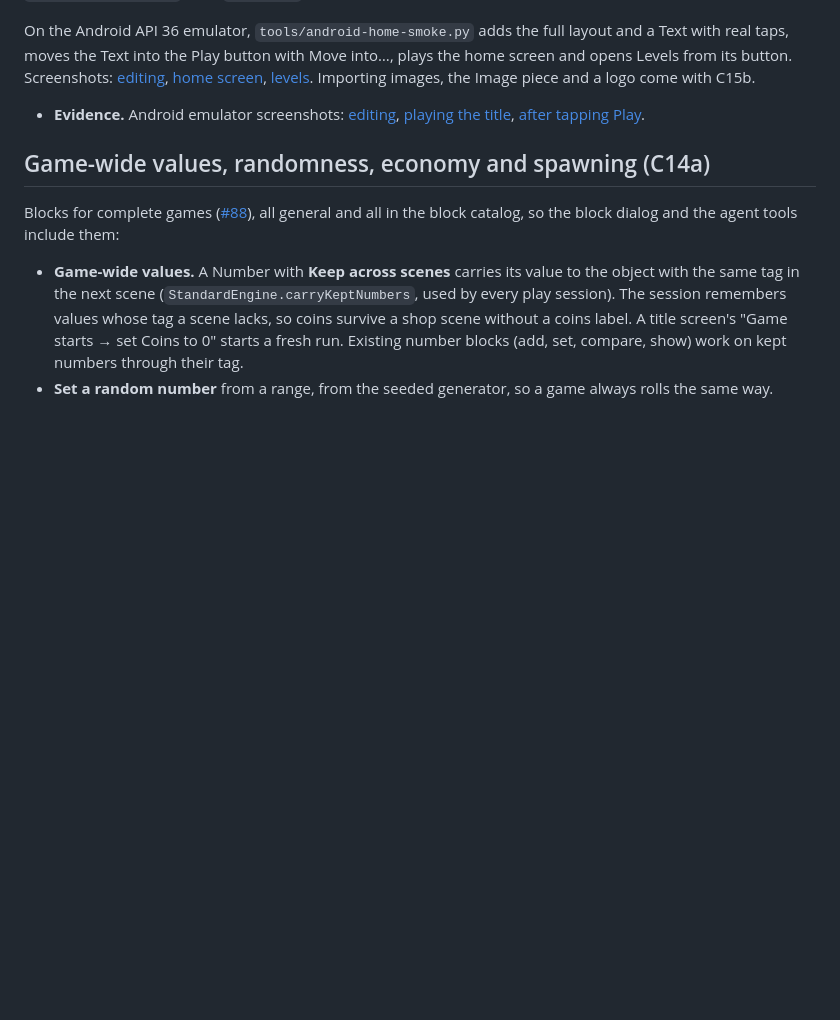
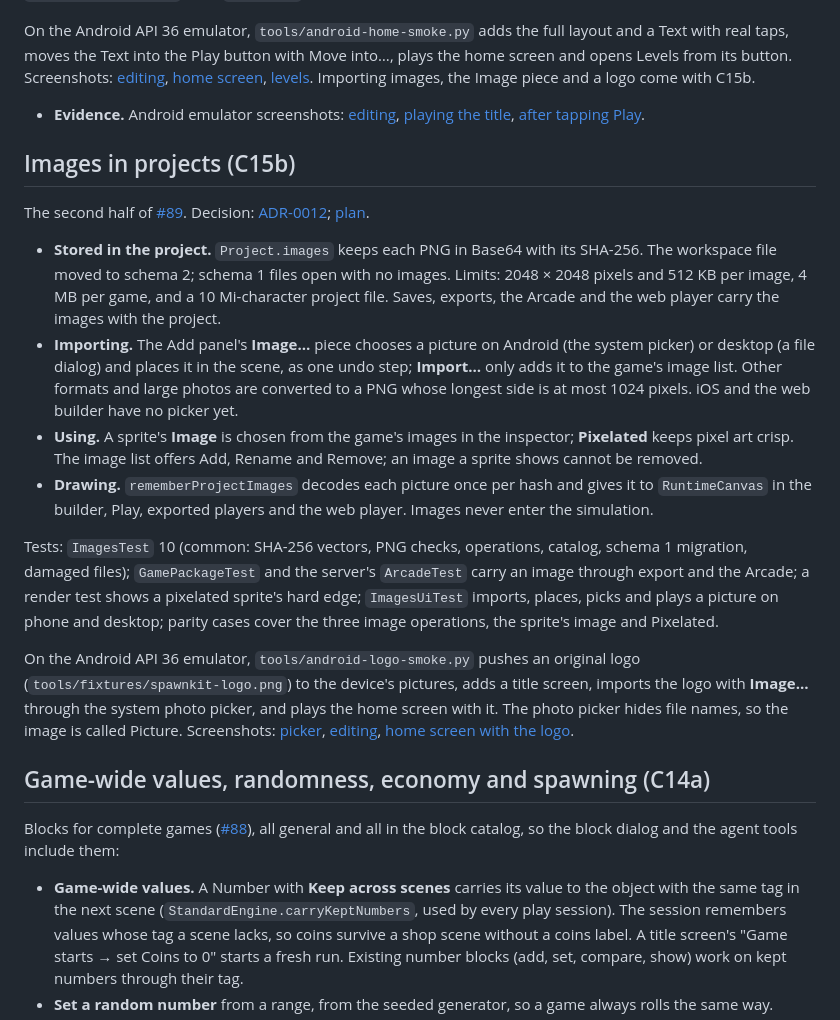
Before and after one commit to aioanei/spawnkit, a Markdown page: docs/gameplay.md, the part around the change. Rendered like a GitHub page; blank space fills up the shorter version.

Commit message:
test(app): Android logo import evidence; C15b docs and progress
Pictures from photo pickers that hide file names are called Picture.

Co-Authored-By: Claude Opus 5.5 <noreply@anthropic.com>

```diff
--- a/docs/gameplay.md
+++ b/docs/gameplay.md
@@ -122,6 +122,34 @@ Text into the Play button with Move into…, plays the home screen and opens Lev
 - **Evidence.** Android emulator screenshots: [editing](media/android-title-edit.png),
   [playing the title](media/android-title-play.png), [after tapping Play](media/android-title-level.png).
 
+## Images in projects (C15b)
+
+The second half of [#89](https://github.com/aioanei/spawnkit/issues/89). Decision:
+[ADR-0012](adr/0012-images-in-projects.md); [plan](plans/2026-11-23-c15b-images.md).
+
+- **Stored in the project.** `Project.images` keeps each PNG in Base64 with its SHA-256. The workspace file moved to
+  schema 2; schema 1 files open with no images. Limits: 2048 × 2048 pixels and 512 KB per image, 4 MB per game, and a
+  10 Mi-character project file. Saves, exports, the Arcade and the web player carry the images with the project.
+- **Importing.** The Add panel's **Image…** piece chooses a picture on Android (the system picker) or desktop (a file
+  dialog) and places it in the scene, as one undo step; **Import…** only adds it to the game's image list. Other
+  formats and large photos are converted to a PNG whose longest side is at most 1024 pixels. iOS and the web builder
+  have no picker yet.
+- **Using.** A sprite's **Image** is chosen from the game's images in the inspector; **Pixelated** keeps pixel art
+  crisp. The image list offers Add, Rename and Remove; an image a sprite shows cannot be removed.
+- **Drawing.** `rememberProjectImages` decodes each picture once per hash and gives it to `RuntimeCanvas` in the
+  builder, Play, exported players and the web player. Images never enter the simulation.
+
+Tests: `ImagesTest` 10 (common: SHA-256 vectors, PNG checks, operations, catalog, schema 1 migration, damaged files);
+`GamePackageTest` and the server's `ArcadeTest` carry an image through export and the Arcade; a render test shows a
+pixelated sprite's hard edge; `ImagesUiTest` imports, places, picks and plays a picture on phone and desktop; parity
+cases cover the three image operations, the sprite's image and Pixelated.
+
+On the Android API 36 emulator, `tools/android-logo-smoke.py` pushes an original logo
+(`tools/fixtures/spawnkit-logo.png`) to the device's pictures, adds a title screen, imports the logo with **Image…**
+through the system photo picker, and plays the home screen with it. The photo picker hides file names, so the image is
+called Picture. Screenshots: [picker](media/android-logo-picker.png), [editing](media/android-logo-edit.png),
+[home screen with the logo](media/android-logo-play.png).
+
 ## Game-wide values, randomness, economy and spawning (C14a)
 
 Blocks for complete games ([#88](https://github.com/aioanei/spawnkit/issues/88)), all general and all in the block
```
Also changed, not shown: PROGRESS.md (+29 -1 lines), docs/operation-catalog.md (+1 -0 lines), docs/media/android-logo-edit.png (added), docs/media/android-logo-picker.png (added), docs/media/android-logo-play.png (added), 4 other files.
